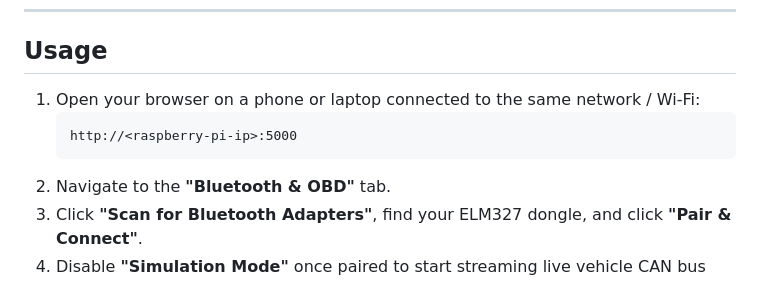
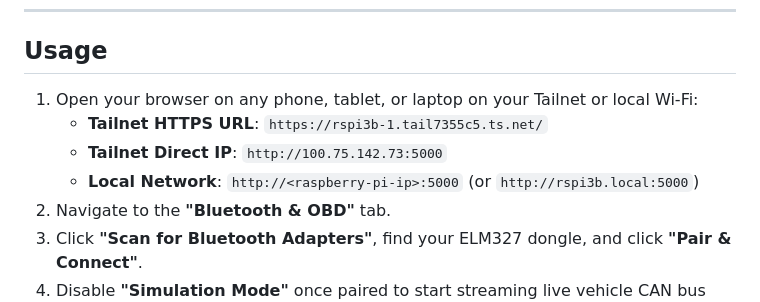
Before and after one commit to rtivolle/ioniq-obd-lcd, a Markdown page: README.md, the part around the change. Drawn GitHub-style.

Commit message:
docs: add Tailnet URLs to README

````diff
--- a/README.md
+++ b/README.md
@@ -97,10 +97,10 @@ sudo journalctl -u ioniq-obd -f
 
 ## Usage
 
-1. Open your browser on a phone or laptop connected to the same network / Wi-Fi:
-   ```
-   http://<raspberry-pi-ip>:5000
-   ```
+1. Open your browser on any phone, tablet, or laptop on your Tailnet or local Wi-Fi:
+   - **Tailnet HTTPS URL**: `https://rspi3b-1.tail7355c5.ts.net/`
+   - **Tailnet Direct IP**: `http://100.75.142.73:5000`
+   - **Local Network**: `http://<raspberry-pi-ip>:5000` (or `http://rspi3b.local:5000`)
 2. Navigate to the **"Bluetooth & OBD"** tab.
 3. Click **"Scan for Bluetooth Adapters"**, find your ELM327 dongle, and click **"Pair & Connect"**.
 4. Disable **"Simulation Mode"** once paired to start streaming live vehicle CAN bus data.
````
